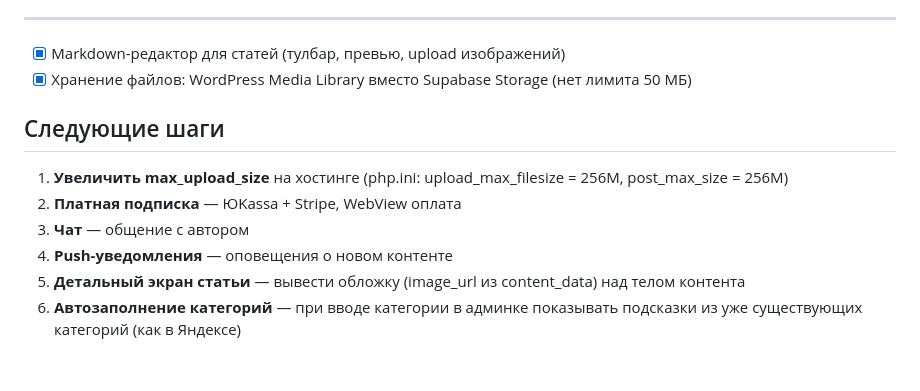
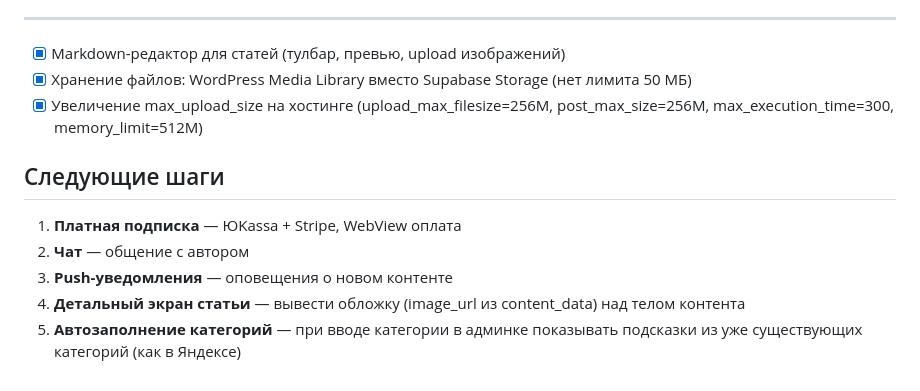
Before and after one commit to Valentin89417/pulsera_app, a Markdown page: docs/progress.md, the part around the change. Rendered like a GitHub page.

Commit message:
docs: mark max_upload_size task as done

```diff
--- a/docs/progress.md
+++ b/docs/progress.md
@@ -163,11 +163,11 @@
 
 - [x] Markdown-редактор для статей (тулбар, превью, upload изображений)
 - [x] Хранение файлов: WordPress Media Library вместо Supabase Storage (нет лимита 50 МБ)
+- [x] Увеличение max_upload_size на хостинге (upload_max_filesize=256M, post_max_size=256M, max_execution_time=300, memory_limit=512M)
 
 ## Следующие шаги
-1. **Увеличить max_upload_size** на хостинге (php.ini: upload_max_filesize = 256M, post_max_size = 256M)
-2. **Платная подписка** — ЮKassa + Stripe, WebView оплата
-3. **Чат** — общение с автором
-4. **Push-уведомления** — оповещения о новом контенте
-5. **Детальный экран статьи** — вывести обложку (image_url из content_data) над телом контента
-6. **Автозаполнение категорий** — при вводе категории в админке показывать подсказки из уже существующих категорий (как в Яндексе)
+1. **Платная подписка** — ЮKassa + Stripe, WebView оплата
+2. **Чат** — общение с автором
+3. **Push-уведомления** — оповещения о новом контенте
+4. **Детальный экран статьи** — вывести обложку (image_url из content_data) над телом контента
+5. **Автозаполнение категорий** — при вводе категории в админке показывать подсказки из уже существующих категорий (как в Яндексе)
```
